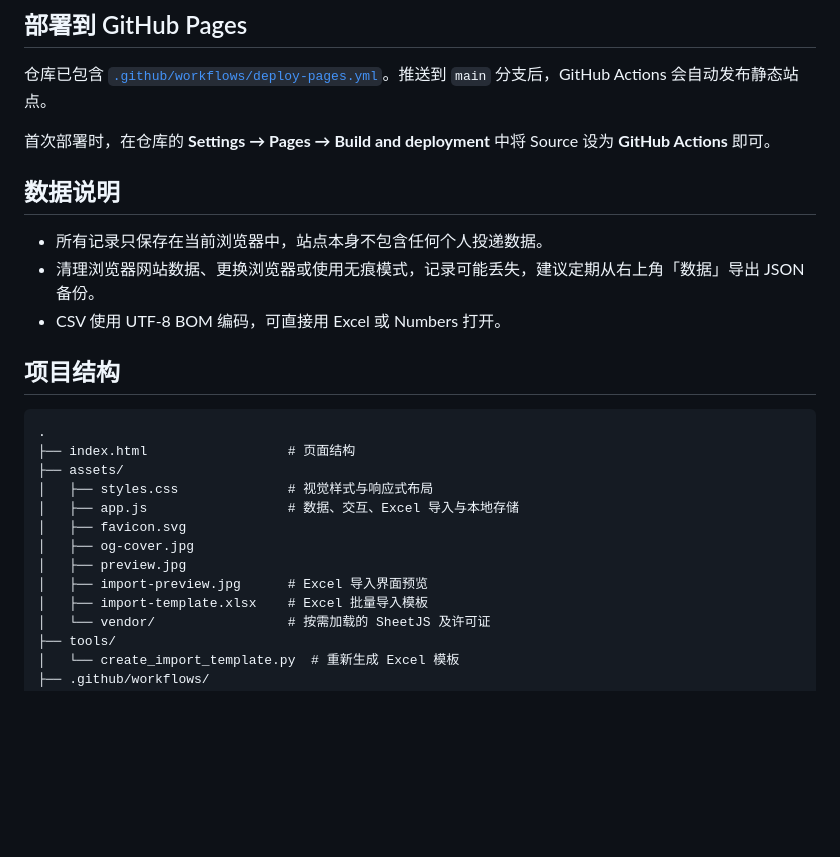
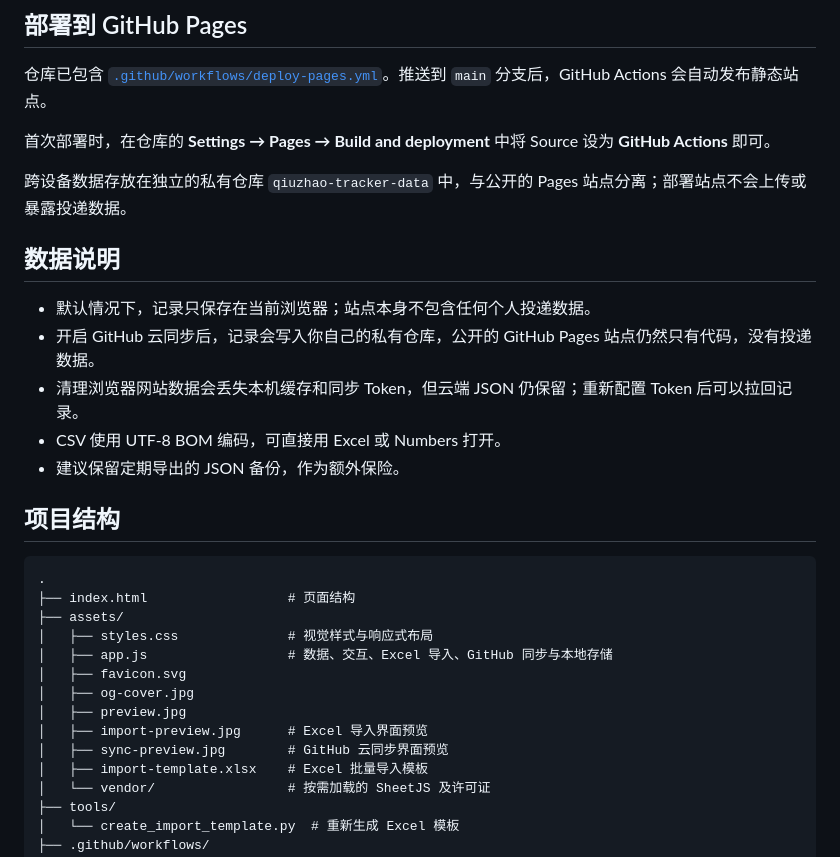
Before and after one commit to 2015105076/qiuzhao-tracker, a Markdown page: README.md, the part around the change printed below. GitHub-like rendering; blank space fills up the shorter version.

Commit message:
feat: add private GitHub cloud sync across devices

```diff
--- a/README.md
+++ b/README.md
@@ -64,11 +101,15 @@ python3 -m http.server 8000
 
 首次部署时，在仓库的 **Settings → Pages → Build and deployment** 中将 Source 设为 **GitHub Actions** 即可。
 
+跨设备数据存放在独立的私有仓库 `qiuzhao-tracker-data` 中，与公开的 Pages 站点分离；部署站点不会上传或暴露投递数据。
+
 ## 数据说明
 
-- 所有记录只保存在当前浏览器中，站点本身不包含任何个人投递数据。
-- 清理浏览器网站数据、更换浏览器或使用无痕模式，记录可能丢失，建议定期从右上角「数据」导出 JSON 备份。
+- 默认情况下，记录只保存在当前浏览器；站点本身不包含任何个人投递数据。
+- 开启 GitHub 云同步后，记录会写入你自己的私有仓库，公开的 GitHub Pages 站点仍然只有代码，没有投递数据。
+- 清理浏览器网站数据会丢失本机缓存和同步 Token，但云端 JSON 仍保留；重新配置 Token 后可以拉回记录。
 - CSV 使用 UTF-8 BOM 编码，可直接用 Excel 或 Numbers 打开。
+- 建议保留定期导出的 JSON 备份，作为额外保险。
 
 ## 项目结构
 
@@ -77,11 +118,12 @@ python3 -m http.server 8000
 ├── index.html                  # 页面结构
 ├── assets/
 │   ├── styles.css              # 视觉样式与响应式布局
-│   ├── app.js                  # 数据、交互、Excel 导入与本地存储
+│   ├── app.js                  # 数据、交互、Excel 导入、GitHub 同步与本地存储
 │   ├── favicon.svg
 │   ├── og-cover.jpg
 │   ├── preview.jpg
 │   ├── import-preview.jpg      # Excel 导入界面预览
+│   ├── sync-preview.jpg        # GitHub 云同步界面预览
 │   ├── import-template.xlsx    # Excel 批量导入模板
 │   └── vendor/                 # 按需加载的 SheetJS 及许可证
 ├── tools/
```
Also changed, not shown: other parts of README.md (+39 -2 lines), assets/og-cover.jpg, assets/preview.jpg, assets/sync-preview.jpg (added), 3 other files.
